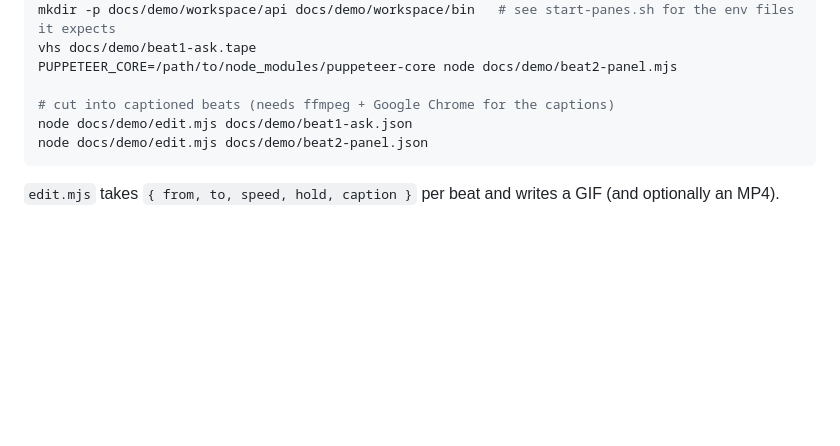
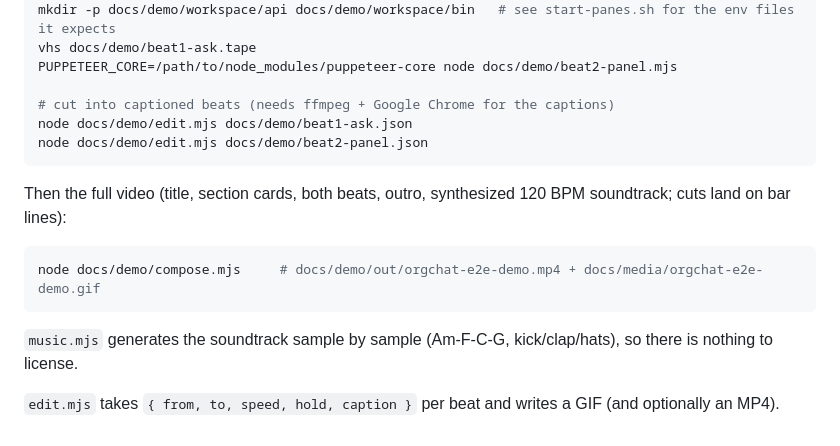
Before and after one commit to hansxiao7/agent-orgchat, a Markdown page: docs/demo/README.md, the part around the change. Rendered like a GitHub page; blank space fills up the shorter version.

````diff
--- a/docs/demo/README.md
+++ b/docs/demo/README.md
@@ -20,4 +20,12 @@ node docs/demo/edit.mjs docs/demo/beat1-ask.json
 node docs/demo/edit.mjs docs/demo/beat2-panel.json
 ```
 
+Then the full video (title, section cards, both beats, outro, synthesized 120 BPM soundtrack; cuts land on bar lines):
+
+```bash
+node docs/demo/compose.mjs     # docs/demo/out/orgchat-e2e-demo.mp4 + docs/media/orgchat-e2e-demo.gif
+```
+
+`music.mjs` generates the soundtrack sample by sample (Am-F-C-G, kick/clap/hats), so there is nothing to license.
+
 `edit.mjs` takes `{ from, to, speed, hold, caption }` per beat and writes a GIF (and optionally an MP4).
````
Also changed, not shown: README.md (+6 -8 lines), docs/media/beat1-ask.gif (deleted), docs/media/orgchat-e2e-demo.gif (added), docs/panel.png (deleted), 4 other files.
